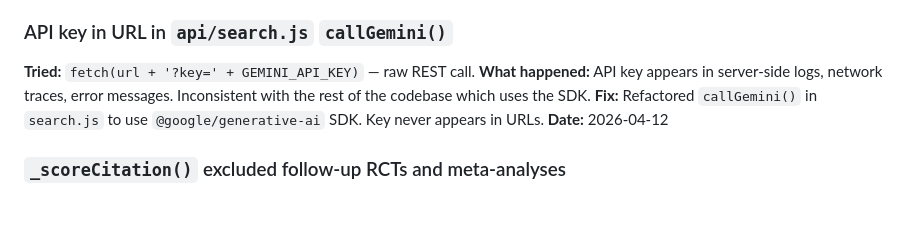
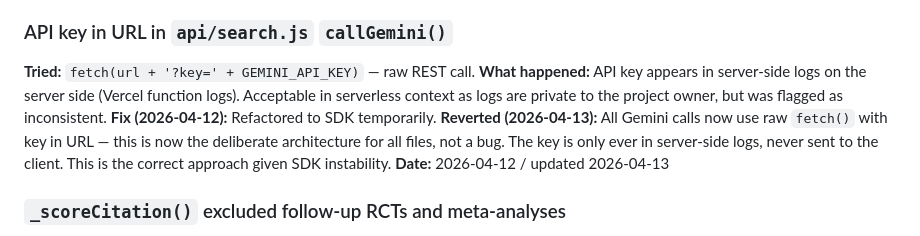
Before and after one commit to rahman-medical-services/Outcome_Logic, a Markdown page: docs/LEARNINGS.md, the part around one of its changes. Rendered like a GitHub page; blank space fills up the shorter version.

```diff
--- a/docs/LEARNINGS.md
+++ b/docs/LEARNINGS.md
@@ -125,9 +170,9 @@ Format: what was tried → what happened → what the correct approach is → da
 
 ### API key in URL in `api/search.js` `callGemini()`
 **Tried:** `fetch(url + '?key=' + GEMINI_API_KEY)` — raw REST call.
-**What happened:** API key appears in server-side logs, network traces, error messages. Inconsistent with the rest of the codebase which uses the SDK.
-**Fix:** Refactored `callGemini()` in `search.js` to use `@google/generative-ai` SDK. Key never appears in URLs.
-**Date:** 2026-04-12
+**What happened:** API key appears in server-side logs on the server side (Vercel function logs). Acceptable in serverless context as logs are private to the project owner, but was flagged as inconsistent.
+**Fix (2026-04-12):** Refactored to SDK temporarily. **Reverted (2026-04-13):** All Gemini calls now use raw `fetch()` with key in URL — this is now the deliberate architecture for all files, not a bug. The key is only ever in server-side logs, never sent to the client. This is the correct approach given SDK instability.
+**Date:** 2026-04-12 / updated 2026-04-13
 
 ### `_scoreCitation()` excluded follow-up RCTs and meta-analyses
 **Tried:** Title-keyword-only scoring.
```
Also changed, not shown: other parts of docs/LEARNINGS.md (+45 -0 lines), docs/HANDOVER.md (+47 -45 lines).
